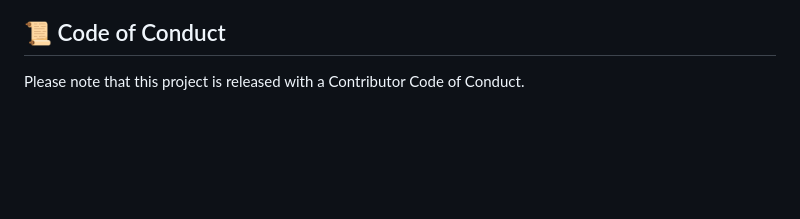
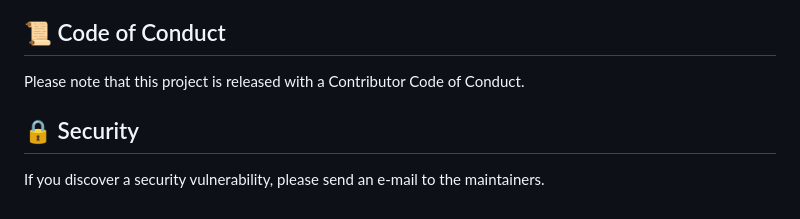
Before and after one commit to Bhaumik1904/StockSense-AI, a Markdown page: README.md, the part around the change. Drawn GitHub-style; blank space fills up the shorter version.

Commit message:
docs: add security policy statement to readme

```diff
--- a/README.md
+++ b/README.md
@@ -127,3 +127,7 @@ We welcome contributions! Please see our contributing guidelines before submitti
 
 ## 📜 Code of Conduct
 Please note that this project is released with a Contributor Code of Conduct.
+
+
+## 🔒 Security
+If you discover a security vulnerability, please send an e-mail to the maintainers.
```
